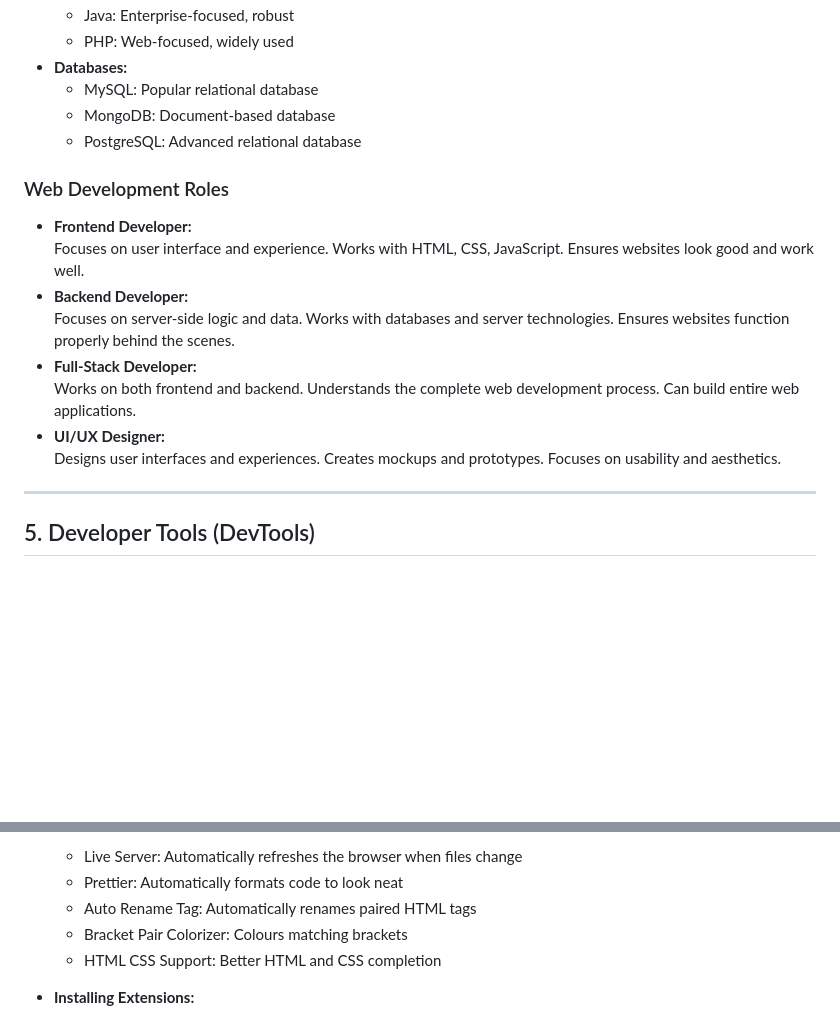
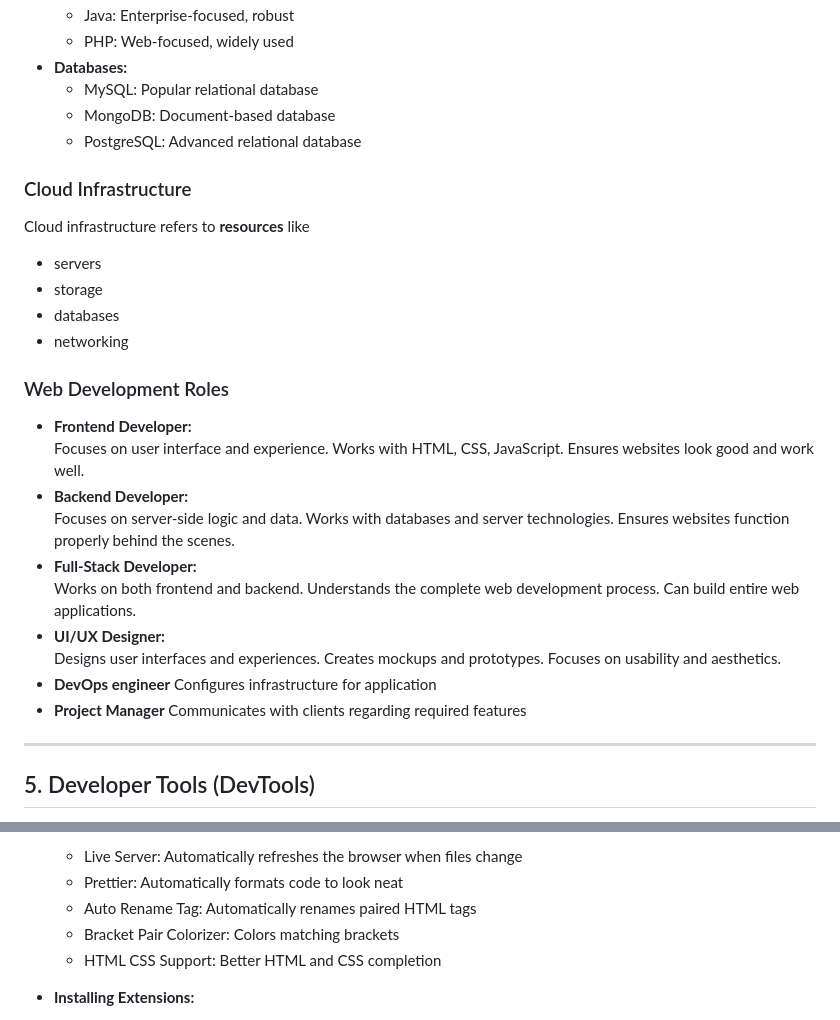
Before and after one commit to KatKmiotek/web_dev_classes, a Markdown page: module-1/notes.md, 2 parts joined by grey strips. GitHub-like rendering; blank space fills up the shorter version.

Commit message:
docs: update readme :memo:

```diff
--- a/module-1/notes.md
+++ b/module-1/notes.md
@@ -98,6 +98,14 @@ Frontend and backend communicate through **HTTP requests** – think of it like
   - MongoDB: Document-based database
   - PostgreSQL: Advanced relational database
 
+### Cloud Infrastructure
+
+Cloud infrastructure refers to **resources** like
+- servers
+- storage
+- databases
+- networking
+
 ### Web Development Roles
 
 - **Frontend Developer:**
@@ -108,6 +116,10 @@ Frontend and backend communicate through **HTTP requests** – think of it like
   Works on both frontend and backend. Understands the complete web development process. Can build entire web applications.
 - **UI/UX Designer:**
   Designs user interfaces and experiences. Creates mockups and prototypes. Focuses on usability and aesthetics.
+- **DevOps engineer**
+  Configures infrastructure for application
+- **Project Manager**
+  Communicates with clients regarding required features
 
 ---
 
@@ -171,7 +183,7 @@ Visual Studio Code is a free, powerful code editor developed by Microsoft. It's
   - Live Server: Automatically refreshes the browser when files change
   - Prettier: Automatically formats code to look neat
   - Auto Rename Tag: Automatically renames paired HTML tags
-  - Bracket Pair Colorizer: Colours matching brackets
+  - Bracket Pair Colorizer: Colors matching brackets
   - HTML CSS Support: Better HTML and CSS completion
 
 - **Installing Extensions:**
```
Also changed, not shown: README.md (+8 -0 lines).
